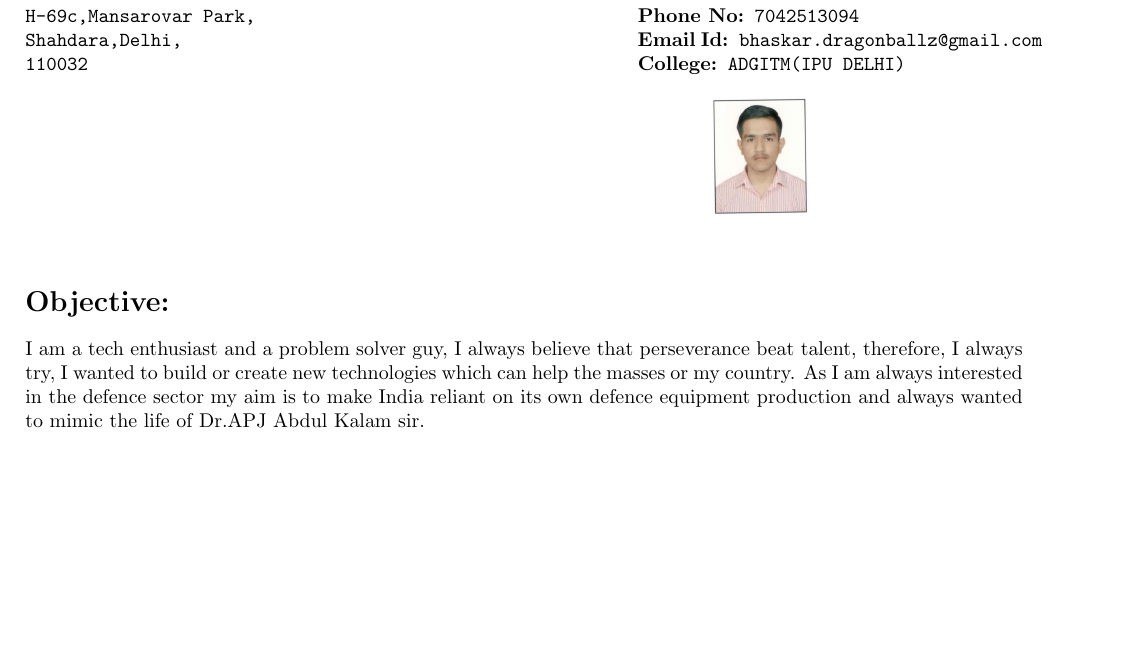
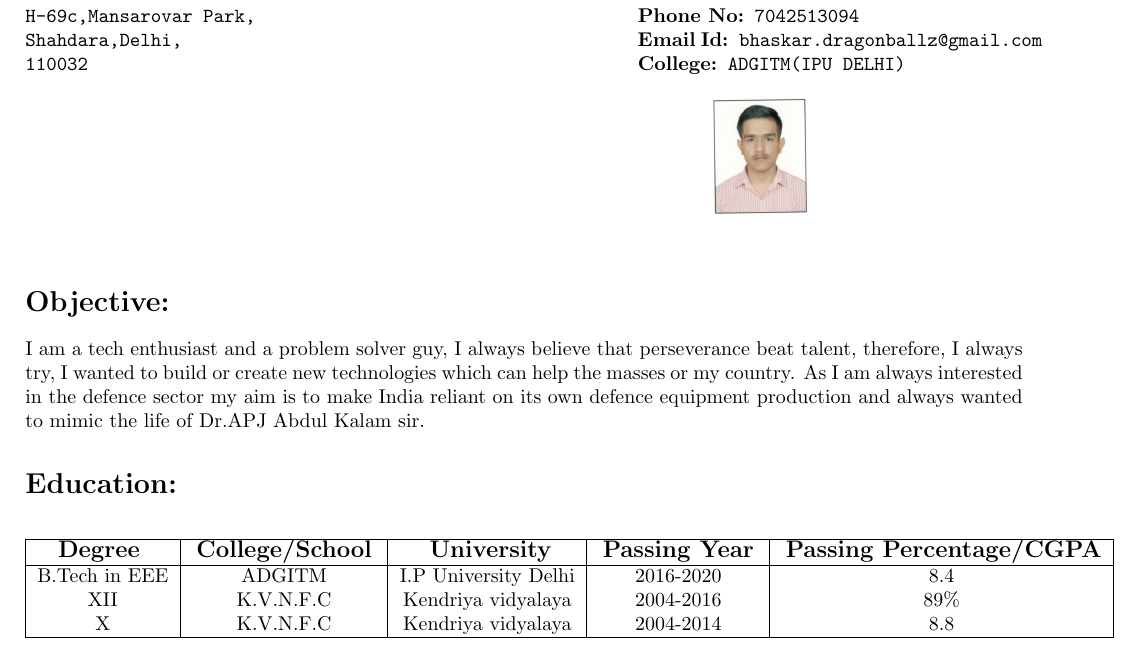
Before and after one commit to bhaskarsdose/Bhaskar-CV, a LaTeX CV (Bhaskar_resume.tex): part of the page, cut so that both start at the same text, the shorter picture padded with empty space. Compiled offline with pdfLaTeX.

Commit message:
added education table for my academic reports

```diff
--- a/Bhaskar_resume.tex
+++ b/Bhaskar_resume.tex
@@ -17,6 +17,19 @@
 \section*{Objective:}
 \normalfont I am a tech enthusiast and a problem solver guy, I always believe that perseverance beat talent, therefore, I always try, I wanted to build or create new technologies which can help the masses or my country. As I am always interested in the defence sector my aim is to make India reliant on its own defence equipment production and always wanted to mimic the life of Dr.APJ Abdul Kalam sir.
 
+\section*{Education:}
+\begin{center}
+	\begin{tabular}{|c|c|c|c|c|c|}
+		\hline
+		\hspace{2pt}\large\textbf{Degree} \hspace{2pt} & \hspace{2pt}\large\textbf{College/School}\hspace{2pt} &\hspace{2pt} \large\textbf{University}\hspace{2pt} &\hspace{2pt}\large\textbf{Passing Year}\hspace{2pt} & \hspace{2pt}\large\textbf{Passing Percentage/CGPA}\hspace{2pt}\\
+		\hline
+		%	\multirow
+		B.Tech in EEE & ADGITM & I.P University Delhi & 2016-2020 & 8.4 \\
+		XII & K.V.N.F.C & Kendriya vidyalaya & 2004-2016 & 89\%\\
+		X & K.V.N.F.C & Kendriya vidyalaya & 2004-2014 & 8.8\\
+		\hline
+	\end{tabular}
+\end{center}
 
 
 \end{document}
```
Also changed, not shown: Bhaskar_resume.pdf, 2 other files.
